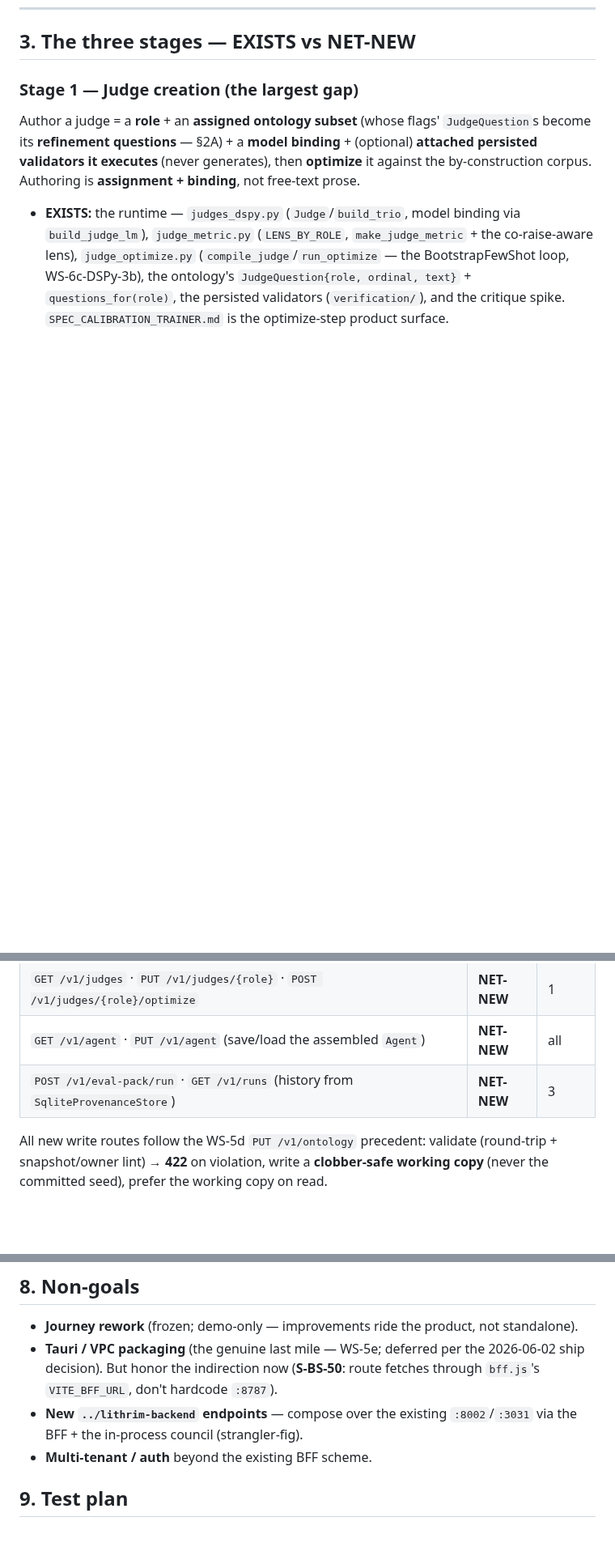
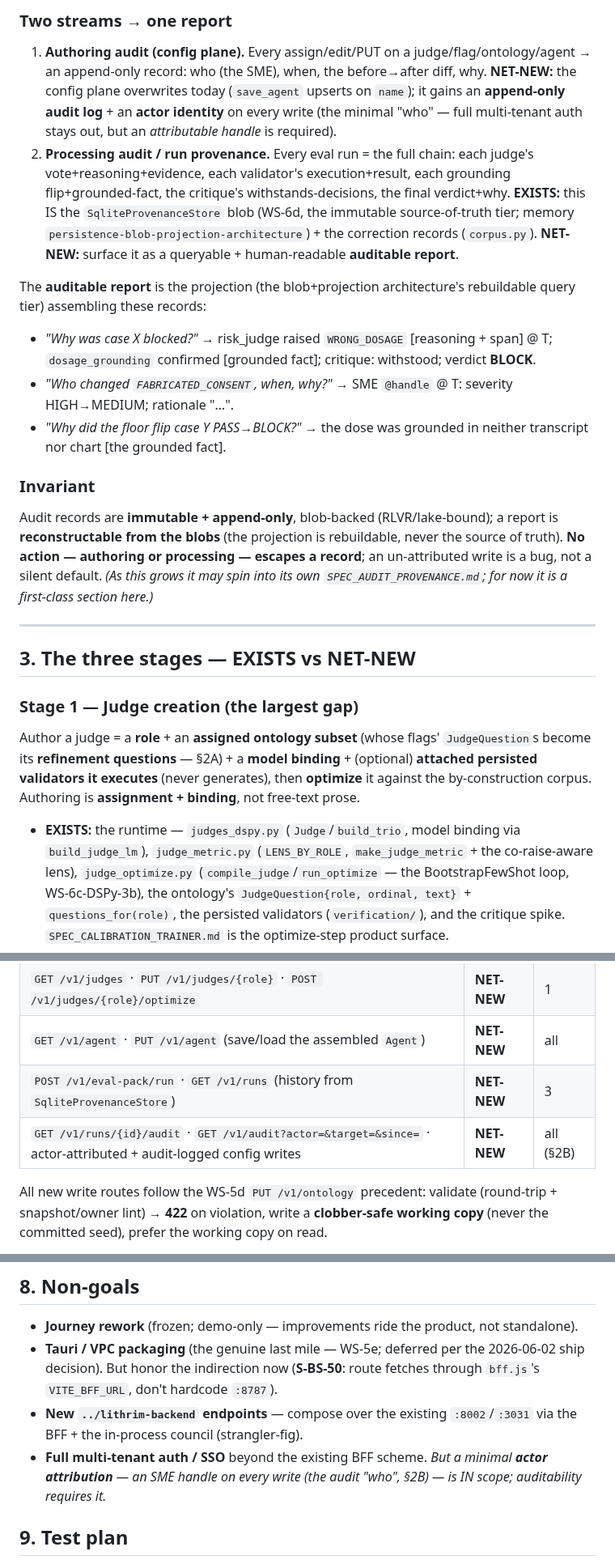
Before and after one commit to lithrim-dev/lithrim, a Markdown page: docs/specs/SPEC_UNIFIED_AUTHORING_PRODUCT.md, 3 parts joined by grey strips. Shown at 81% size. Rendered like a GitHub page; blank space fills up the shorter version.

```diff
--- a/docs/specs/SPEC_UNIFIED_AUTHORING_PRODUCT.md
+++ b/docs/specs/SPEC_UNIFIED_AUTHORING_PRODUCT.md
@@ -78,3 +105,17 @@ All of this lives **above the frozen consensus seam** (`compliance_council._appl
+### Two streams → one report
+1. **Authoring audit (config plane).** Every assign/edit/PUT on a judge/flag/ontology/agent → an append-only record: who (the SME), when, the before→after diff, why. **NET-NEW:** the config plane overwrites today (`save_agent` upserts on `name`); it gains an **append-only audit log** + an **actor identity** on every write (the minimal "who" — full multi-tenant auth stays out, but an *attributable handle* is required).
+2. **Processing audit / run provenance.** Every eval run = the full chain: each judge's vote+reasoning+evidence, each validator's execution+result, each grounding flip+grounded-fact, the critique's withstands-decisions, the final verdict+why. **EXISTS:** this IS the `SqliteProvenanceStore` blob (WS-6d, the immutable source-of-truth tier; memory `persistence-blob-projection-architecture`) + the correction records (`corpus.py`). **NET-NEW:** surface it as a queryable + human-readable **auditable report**.
+
+The **auditable report** is the projection (the blob+projection architecture's rebuildable query tier) assembling these records:
+- *"Why was case X blocked?"* → risk_judge raised `WRONG_DOSAGE` [reasoning + span] @ T; `dosage_grounding` confirmed [grounded fact]; critique: withstood; verdict **BLOCK**.
+- *"Who changed `FABRICATED_CONSENT`, when, why?"* → SME `@handle` @ T: severity HIGH→MEDIUM; rationale "…".
+- *"Why did the floor flip case Y PASS→BLOCK?"* → the dose was grounded in neither transcript nor chart [the grounded fact].
+
+### Invariant
+Audit records are **immutable + append-only**, blob-backed (RLVR/lake-bound); a report is **reconstructable from the blobs** (the projection is rebuildable, never the source of truth). **No action — authoring or processing — escapes a record**; an un-attributed write is a bug, not a silent default. *(As this grows it may spin into its own `SPEC_AUDIT_PROVENANCE.md`; for now it is a first-class section here.)*
+
+---
+
 ## 3. The three stages — EXISTS vs NET-NEW
 
 ### Stage 1 — Judge creation (the largest gap)
@@ -143,6 +184,7 @@ Persist via `save_agent(agent)` (idempotent upsert on `name`), load via `load_ag
 | `GET /v1/judges` · `PUT /v1/judges/{role}` · `POST /v1/judges/{role}/optimize` | **NET-NEW** | 1 |
 | `GET /v1/agent` · `PUT /v1/agent` (save/load the assembled `Agent`) | **NET-NEW** | all |
 | `POST /v1/eval-pack/run` · `GET /v1/runs` (history from `SqliteProvenanceStore`) | **NET-NEW** | 3 |
+| `GET /v1/runs/{id}/audit` · `GET /v1/audit?actor=&target=&since=` · actor-attributed + audit-logged config writes | **NET-NEW** | all (§2B) |
 
 All new write routes follow the WS-5d `PUT /v1/ontology` precedent: validate (round-trip + snapshot/owner lint) → **422** on violation, write a **clobber-safe working copy** (never the committed seed), prefer the working copy on read.
 
@@ -193,7 +237,7 @@ Each is a HARD-GATE-class shell phase (SPEC §8) with the `:5180` visual smoke a
 - **Journey rework** (frozen; demo-only — improvements ride the product, not standalone).
 - **Tauri / VPC packaging** (the genuine last mile — WS-5e; deferred per the 2026-06-02 ship decision). But honor the indirection now (**S-BS-50**: route fetches through `bff.js`'s `VITE_BFF_URL`, don't hardcode `:8787`).
 - **New `../lithrim-backend` endpoints** — compose over the existing `:8002`/`:3031` via the BFF + the in-process council (strangler-fig).
-- **Multi-tenant / auth** beyond the existing BFF scheme.
+- **Full multi-tenant auth / SSO** beyond the existing BFF scheme. *But a minimal **actor attribution** — an SME handle on every write (the audit "who", §2B) — is IN scope; auditability requires it.*
 
 ## 9. Test plan
 - Per-stage Vitest+RTL (the WS-5c/5d `bff.js`-mock + the WS-7a `JourneyApp.test.jsx` pattern): authoring a judge/flag → the right `PUT` body; a run → the real composite renders; 422 on an invalid (snapshot/owner) author.
```
Also changed, not shown: other parts of docs/specs/SPEC_UNIFIED_AUTHORING_PRODUCT.md (+31 -1 lines).
